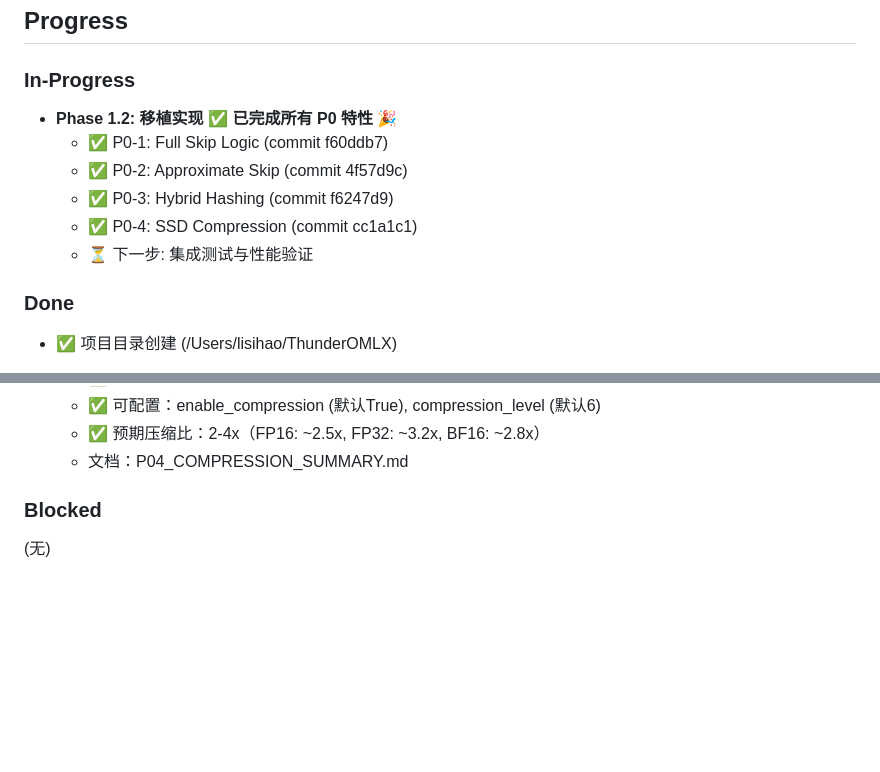
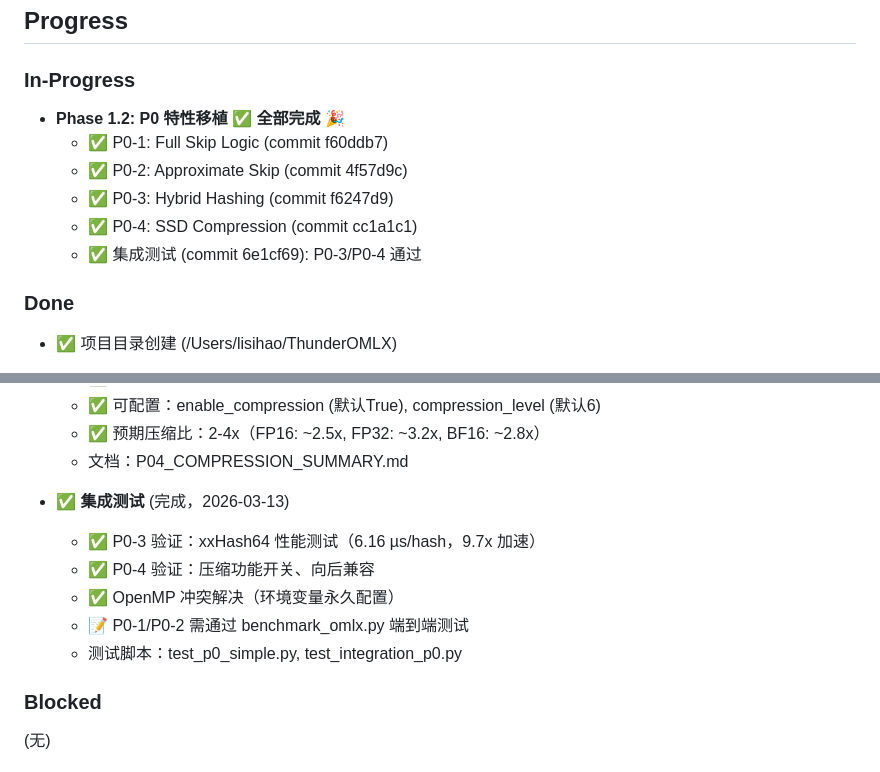
Before and after one commit to lisihao/ThunderOMLX, a Markdown page: .solar/STATE.md, 2 parts joined by grey strips. GitHub-like rendering; blank space fills up the shorter version.

Commit message:
docs: update STATE.md - P0 features and tests complete

```diff
--- a/.solar/STATE.md
+++ b/.solar/STATE.md
@@ -167,12 +167,12 @@
 
 ### In-Progress
 
-- **Phase 1.2: 移植实现** ✅ **已完成所有 P0 特性** 🎉
+- **Phase 1.2: P0 特性移植** ✅ **全部完成** 🎉
   - ✅ P0-1: Full Skip Logic (commit f60ddb7)
   - ✅ P0-2: Approximate Skip (commit 4f57d9c)
   - ✅ P0-3: Hybrid Hashing (commit f6247d9)
   - ✅ P0-4: SSD Compression (commit cc1a1c1)
-  - ⏳ 下一步: 集成测试与性能验证
+  - ✅ 集成测试 (commit 6e1cf69): P0-3/P0-4 通过
 
 ### Done
 
@@ -215,6 +215,13 @@
   - ✅ 可配置：enable_compression (默认True), compression_level (默认6)
   - ✅ 预期压缩比：2-4x（FP16: ~2.5x, FP32: ~3.2x, BF16: ~2.8x）
   - 文档：P04_COMPRESSION_SUMMARY.md
+
+- ✅ **集成测试** (完成，2026-03-13)
+  - ✅ P0-3 验证：xxHash64 性能测试（6.16 µs/hash，9.7x 加速）
+  - ✅ P0-4 验证：压缩功能开关、向后兼容
+  - ✅ OpenMP 冲突解决（环境变量永久配置）
+  - 📝 P0-1/P0-2 需通过 benchmark_omlx.py 端到端测试
+  - 测试脚本：test_p0_simple.py, test_integration_p0.py
 
 ### Blocked
 
```
